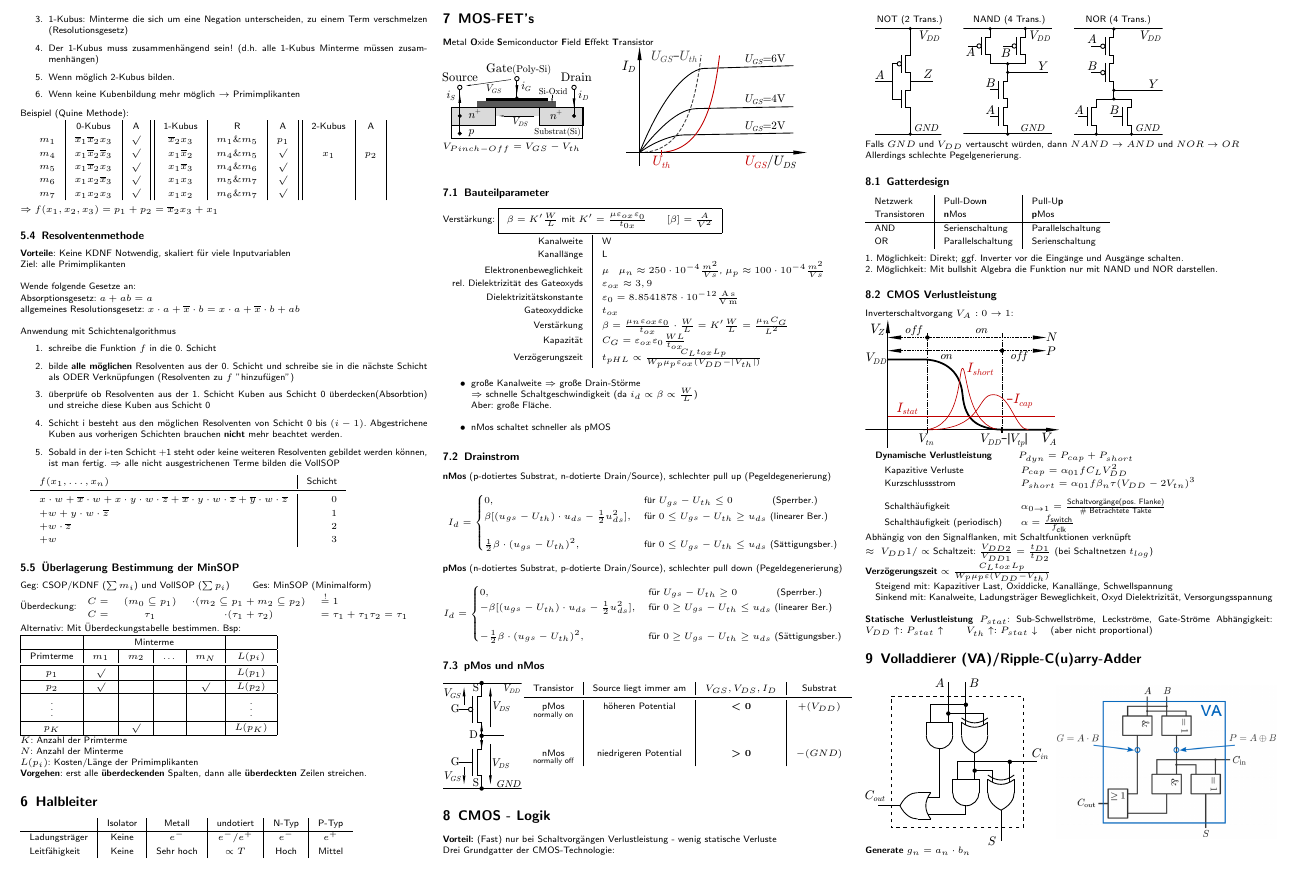
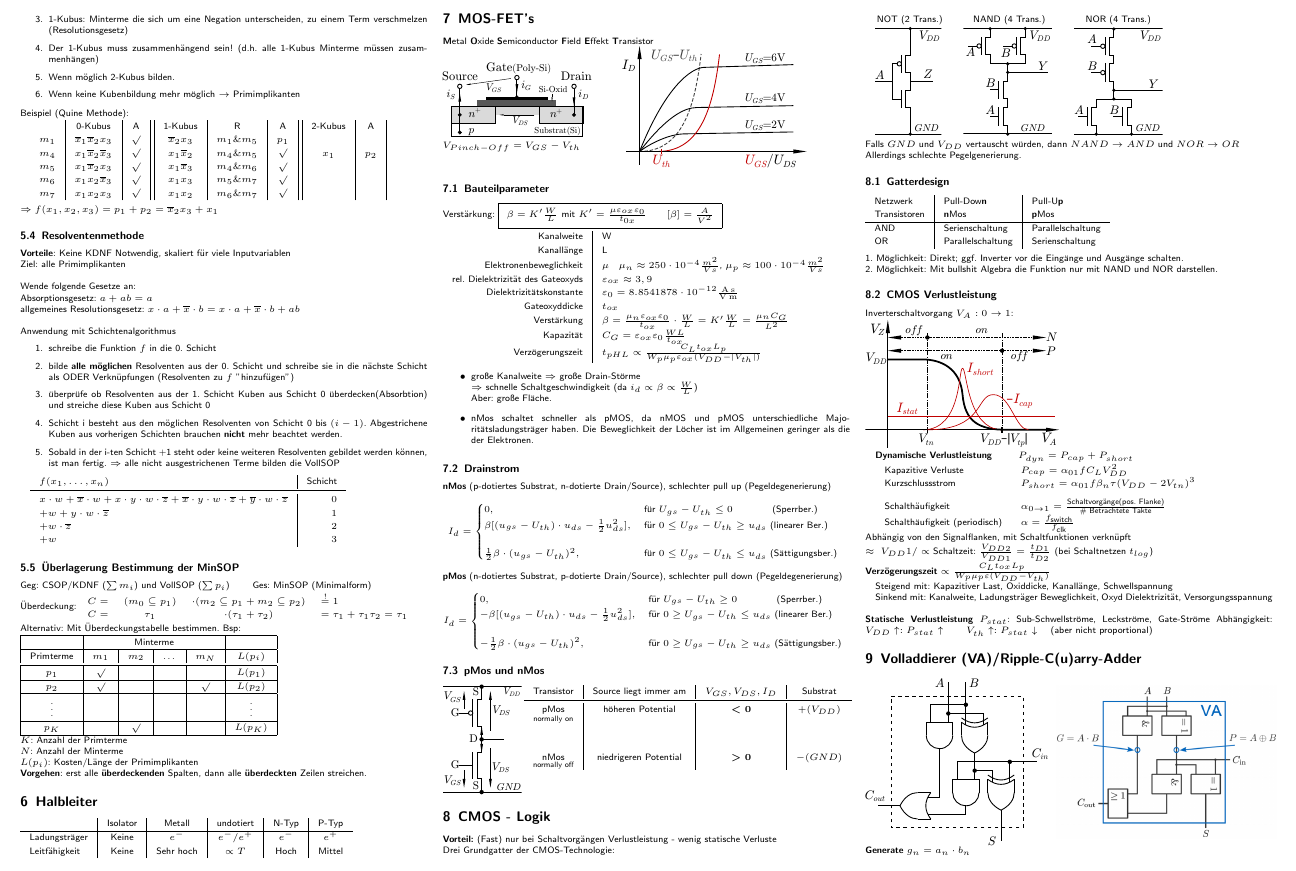
Before and after one commit to latex4ei/Digitaltechnik, a LaTeX document (FSDigitaltechnik.tex): part of page 2 of 3, cut so that both start at the same text. Compiled offline with pdfLaTeX.

Commit message:
feature: clarify the switching speed of n-MOS and p-MOS transistors

```diff
--- a/FSDigitaltechnik.tex
+++ b/FSDigitaltechnik.tex
@@ -397,7 +397,7 @@ $Bit \xrightarrow{\cdot 8} Byte \xrightarrow{\cdot 1024} kByte \xrightarrow{\cdo
 	\begin{itemize}
 		\item große Kanalweite $\Ra$ große Drain-Störme \\ $\Ra$ schnelle Schaltgeschwindigkeit (da $i_d \propto \beta \propto \frac{W}{L}$) \\
 		Aber: große Fläche.
-		\item nMos schaltet schneller als pMOS
+		\item nMos schaltet schneller als pMOS, da nMOS und pMOS unterschiedliche Majoritätsladungsträger haben. Die Beweglichkeit der Löcher ist im Allgemeinen geringer als die der Elektronen.
 	\end{itemize}
 
 	\subsection{Drainstrom}
```
Also changed, not shown: FSDigitaltechnik.tex (4 more changed lines).
